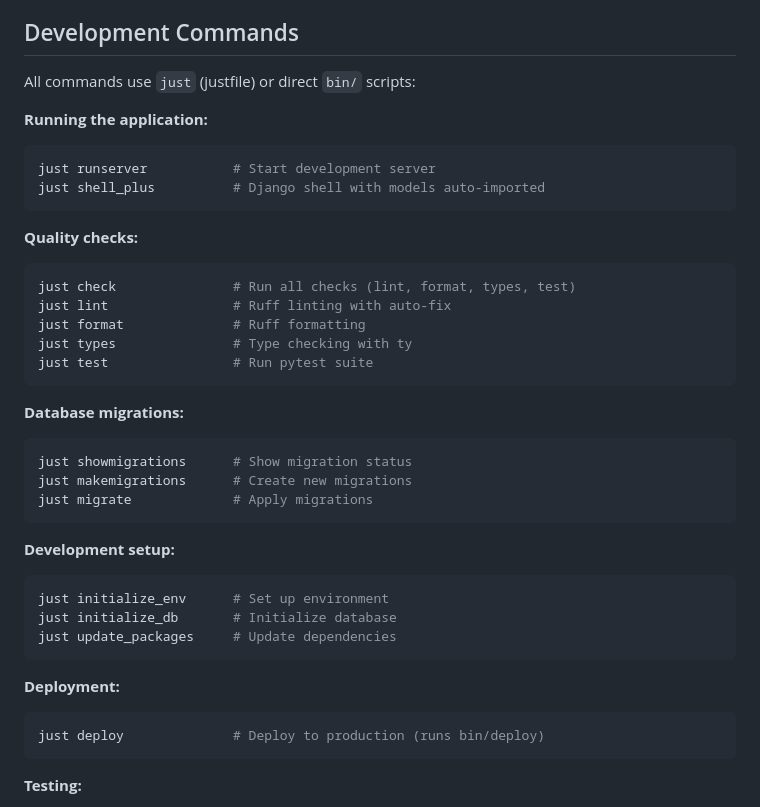
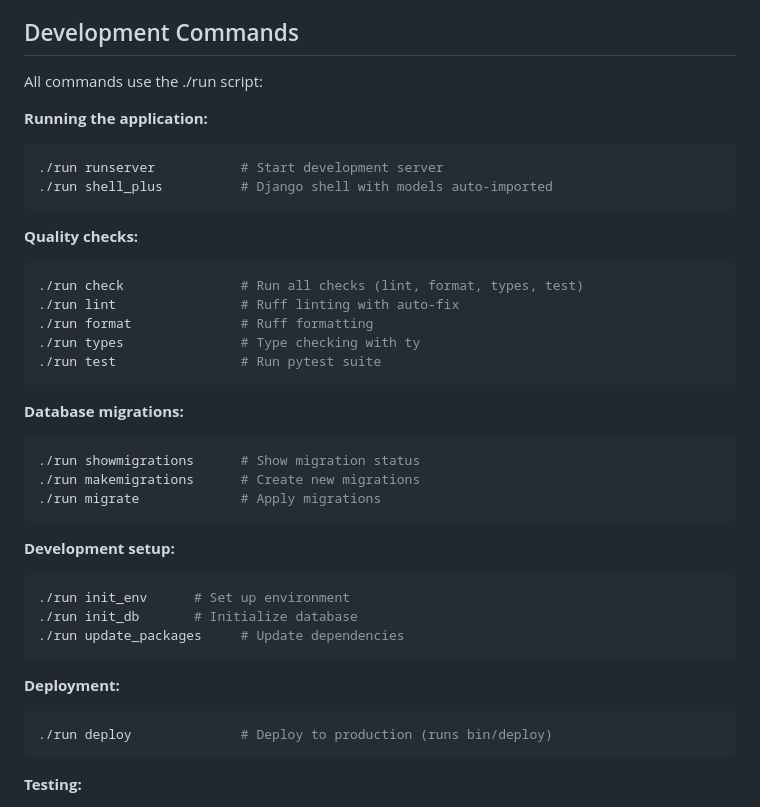
Before and after one commit to dansahagian/fbsurvivor, a Markdown page: CLAUDE.md, the part around the change. Rendered like a GitHub page.

````diff
--- a/CLAUDE.md
+++ b/CLAUDE.md
@@ -18,40 +18,40 @@ It replaces previous versions that used Flask with raw SQL queries.
 
 ## Development Commands
 
-All commands use `just` (justfile) or direct `bin/` scripts:
+All commands use the ./run script:
 
 **Running the application:**
 ```bash
-just runserver           # Start development server
-just shell_plus          # Django shell with models auto-imported
+./run runserver           # Start development server
+./run shell_plus          # Django shell with models auto-imported
 ```
 
 **Quality checks:**
 ```bash
-just check               # Run all checks (lint, format, types, test)
-just lint                # Ruff linting with auto-fix
-just format              # Ruff formatting
-just types               # Type checking with ty
-just test                # Run pytest suite
+./run check               # Run all checks (lint, format, types, test)
+./run lint                # Ruff linting with auto-fix
+./run format              # Ruff formatting
+./run types               # Type checking with ty
+./run test                # Run pytest suite
 ```
 
 **Database migrations:**
 ```bash
-just showmigrations      # Show migration status
-just makemigrations      # Create new migrations
-just migrate             # Apply migrations
+./run showmigrations      # Show migration status
+./run makemigrations      # Create new migrations
+./run migrate             # Apply migrations
 ```
 
 **Development setup:**
 ```bash
-just initialize_env      # Set up environment
-just initialize_db       # Initialize database
-just update_packages     # Update dependencies
+./run init_env      # Set up environment
+./run init_db       # Initialize database
+./run update_packages     # Update dependencies
 ```
 
 **Deployment:**
 ```bash
-just deploy              # Deploy to production (runs bin/deploy)
+./run deploy              # Deploy to production (runs bin/deploy)
 ```
 
 **Testing:**
````
